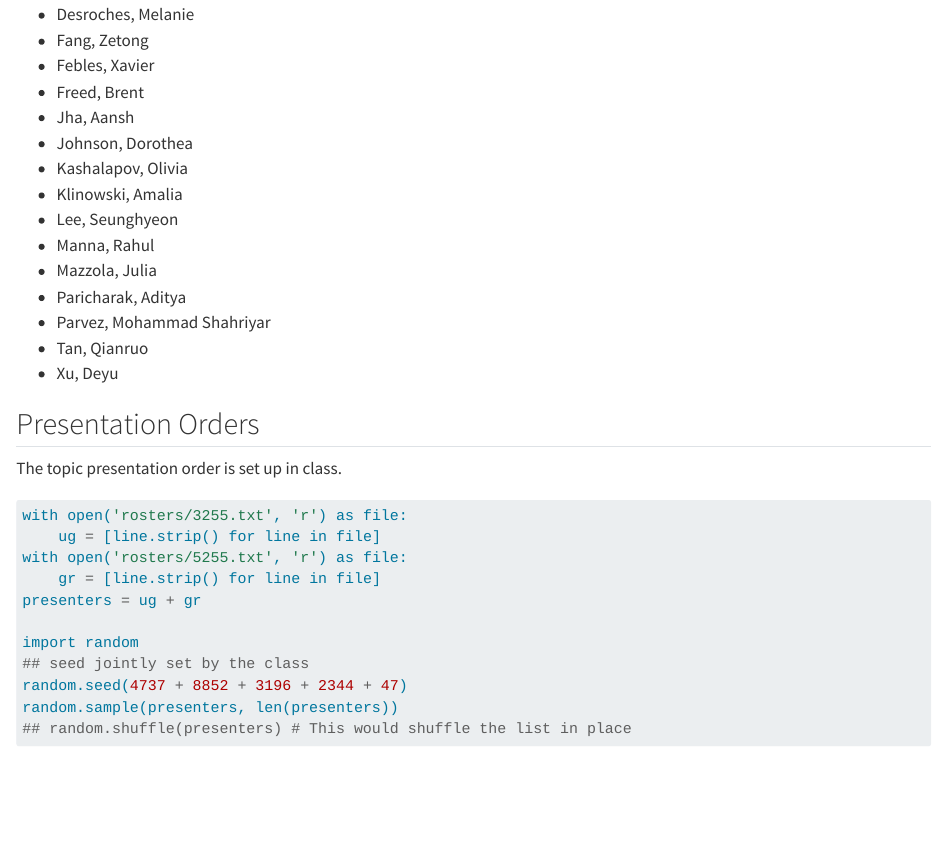
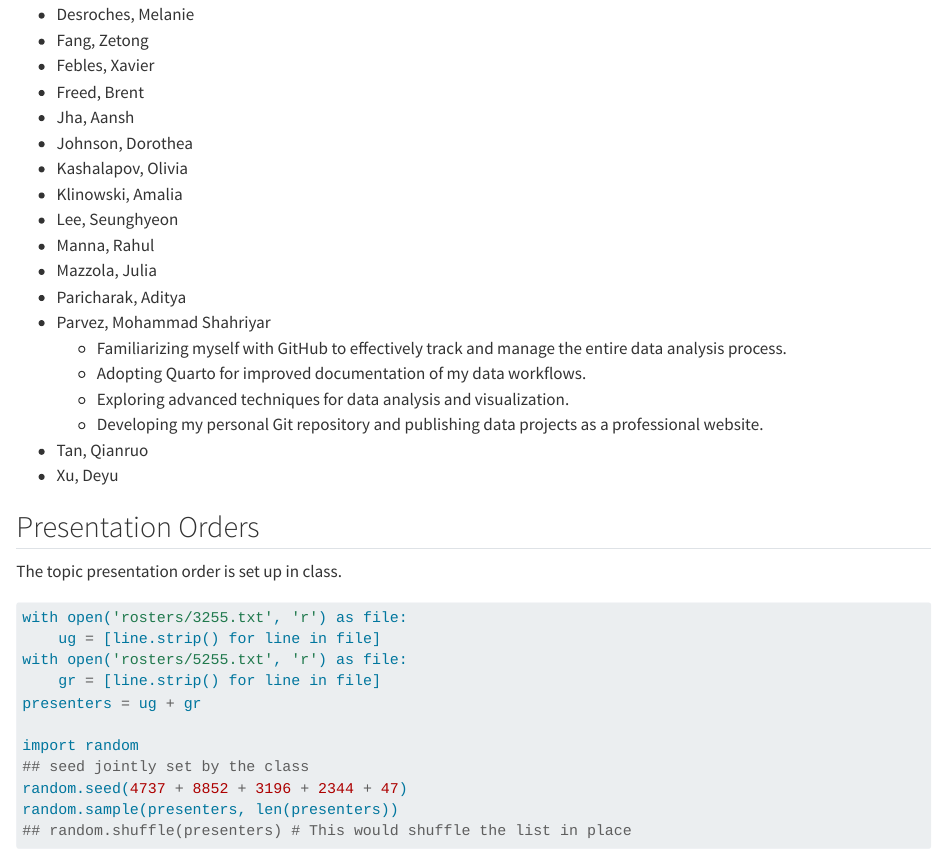
Before and after one commit to statds/ids-f24, a Quarto document (index.qmd): the page in a window 1100 px wide, from 1710 px down. Rendered offline with R 4.5, knitr and Pandoc in place of Quarto, with nearby package versions.

Commit message:
Added my wish list

```diff
--- a/index.qmd
+++ b/index.qmd
@@ -109,6 +109,10 @@ Markdown.
 + Mazzola, Julia
 + Paricharak, Aditya
 + Parvez, Mohammad Shahriyar
+  - Familiarizing myself with GitHub to effectively track and manage the entire data analysis process.
+  - Adopting Quarto for improved documentation of my data workflows.
+  - Exploring advanced techniques for data analysis and visualization.
+  - Developing my personal Git repository and publishing data projects as a professional website.
 + Tan, Qianruo
 + Xu, Deyu
 
```
